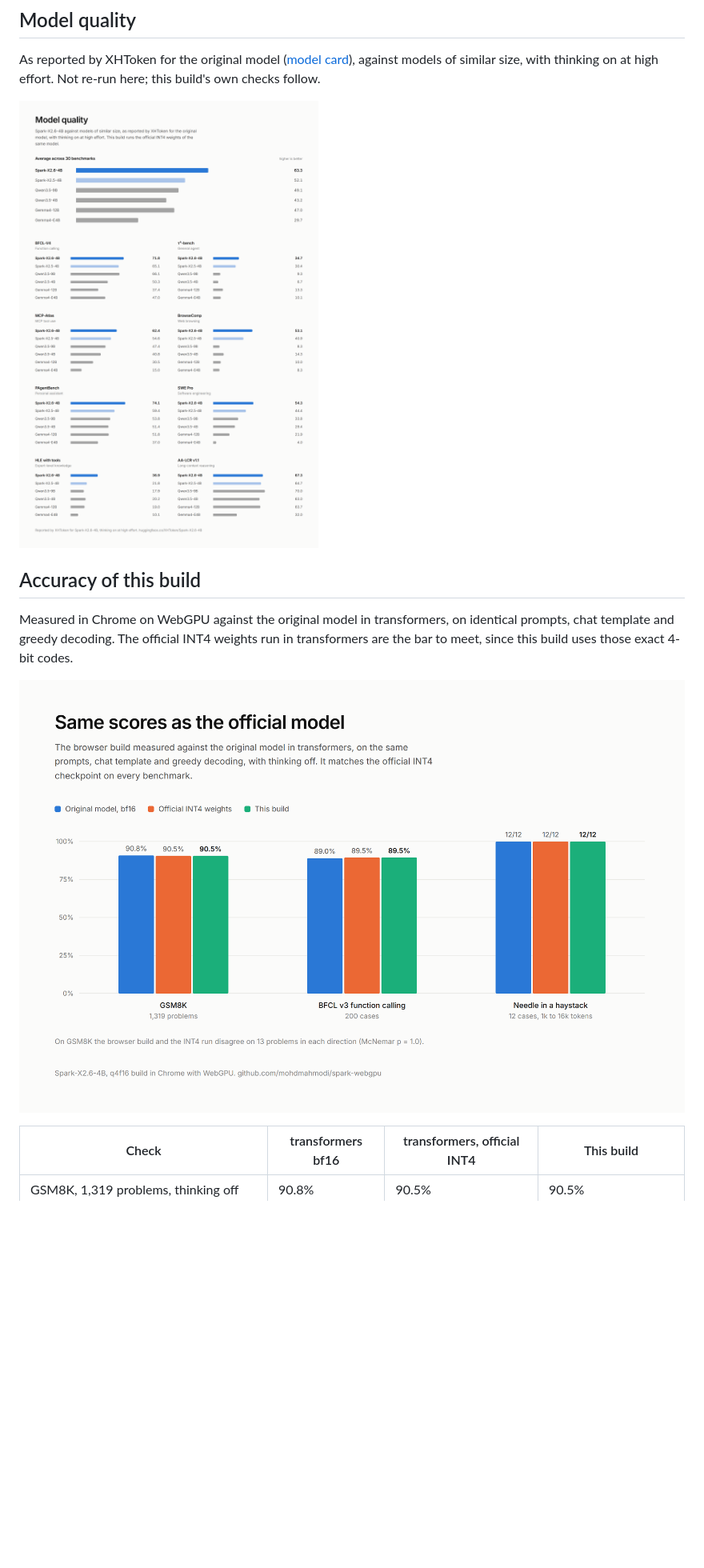
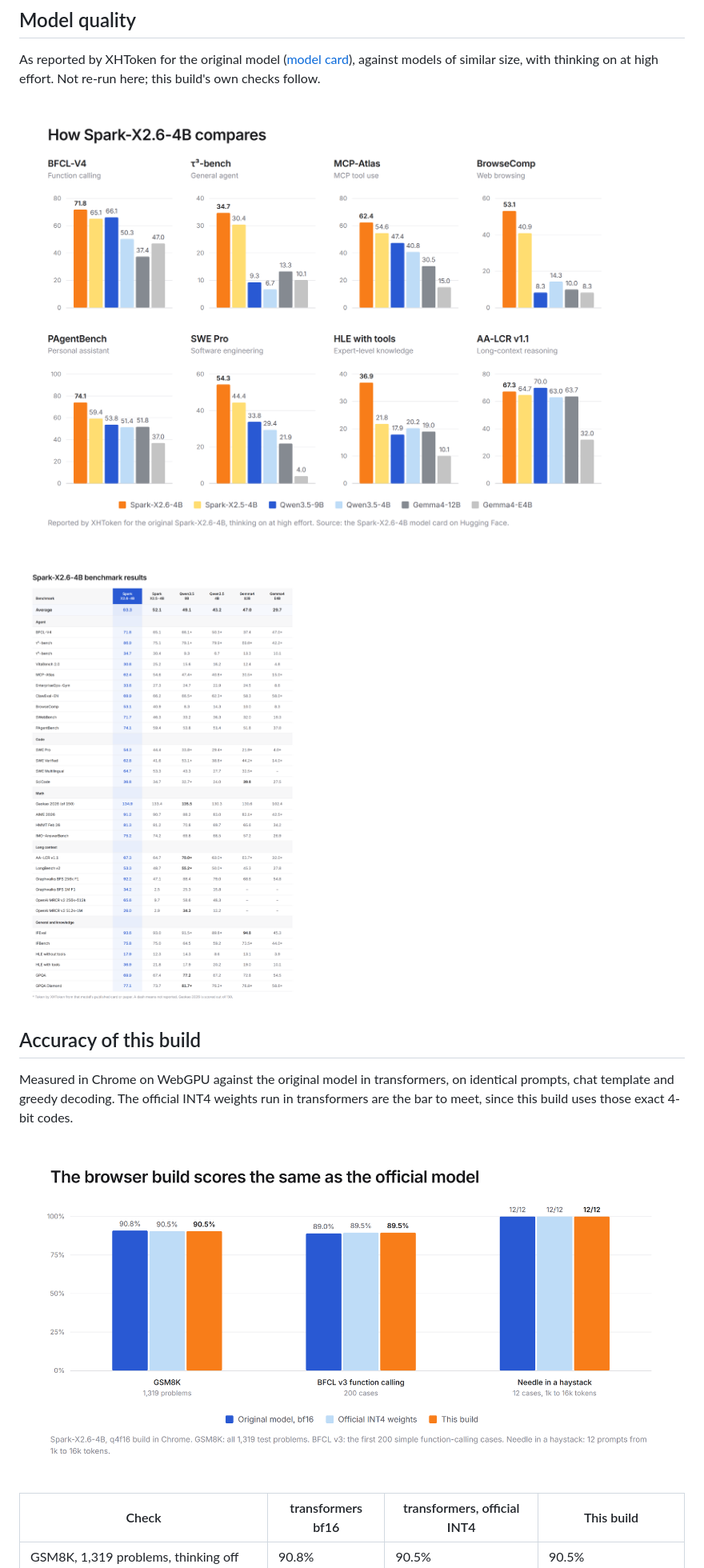
Before and after one commit to mohdmahmodi/Spark-X2.6-4B-onnx-webgpu, a Markdown page: README.md, the part around the change. Shown: that part at 80% size. GitHub-like rendering; pictures changed too: model-card/assets/accuracy.png, model-card/assets/quality.png, model-card/assets/results.png (added); blank space fills up the shorter version.

```diff
--- a/README.md
+++ b/README.md
@@ -58,6 +58,8 @@ As reported by XHToken for the original model ([model card](https://huggingface.
 models of similar size, with thinking on at high effort. Not re-run here; this build's own checks follow.
 
 ![Model quality, reported by XHToken](model-card/assets/quality.png)
+
+![All 30 benchmarks, reported by XHToken](model-card/assets/results.png)
 
 ## Accuracy of this build
 
```
Also changed, not shown: model-card/README.md (+2 -0 lines), model-card/assets/hero.png, model-card/assets/speed.png, model-card/assets/summary.png, 6 other files.
